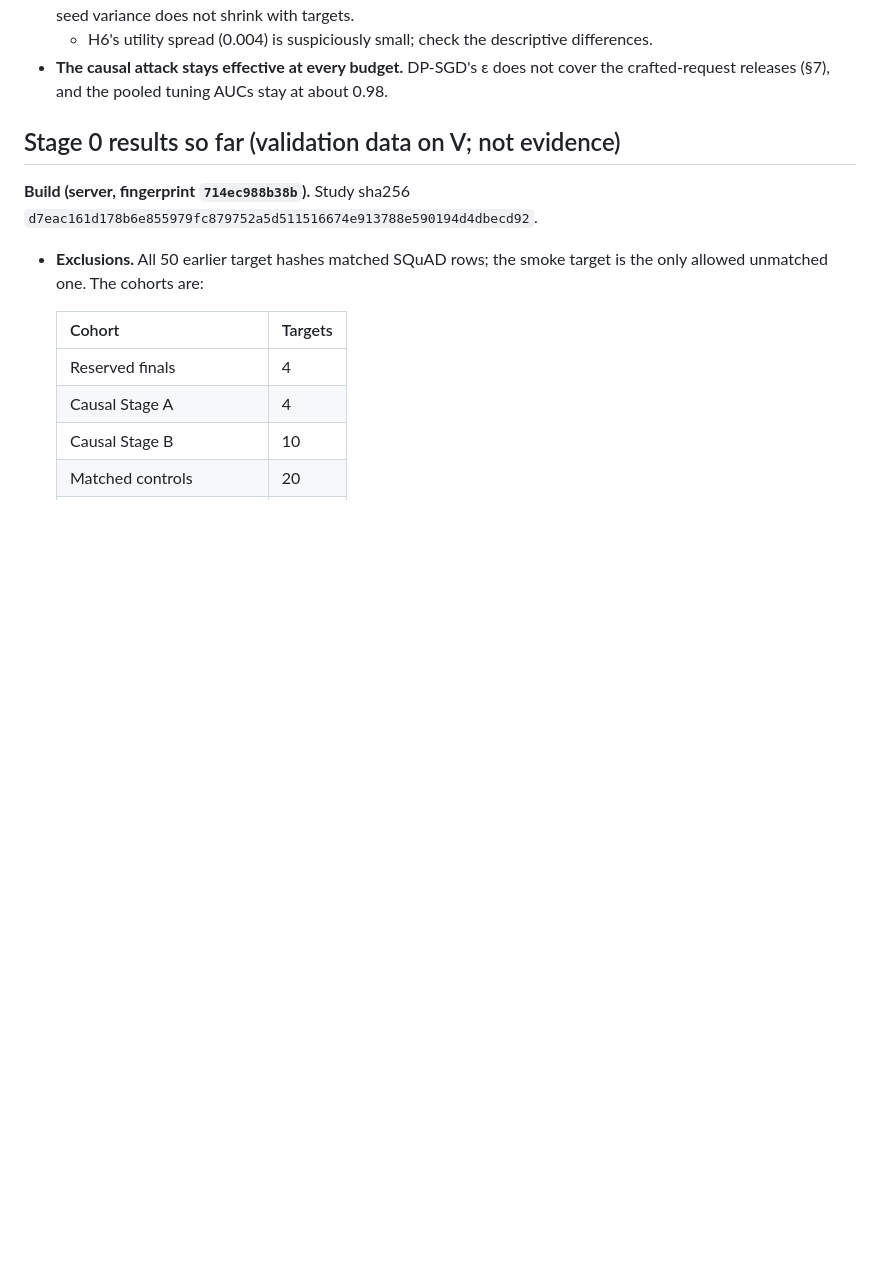
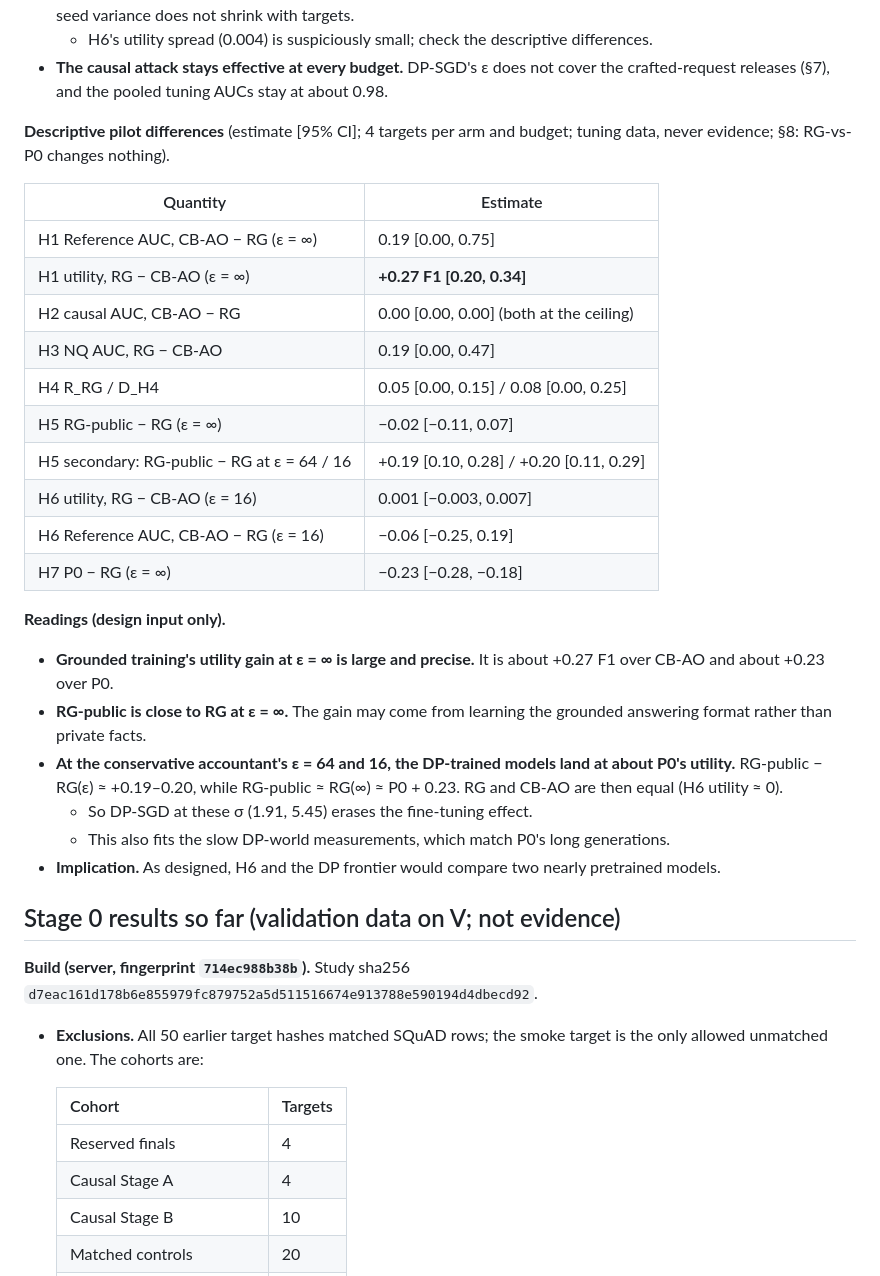
Before and after one commit to PeterTheMango/fl_llm_m_attack_experiments, a Markdown page: outputs/retrieval_grounded_fl_proposal_20260930/status.md, the part around the change. Rendered like a GitHub page; blank space fills up the shorter version.

Commit message:
docs: grounded-FL pilot descriptive differences (RG +0.27 F1 at eps inf; DP arms at about P0)

```diff
--- a/outputs/retrieval_grounded_fl_proposal_20260930/status.md
+++ b/outputs/retrieval_grounded_fl_proposal_20260930/status.md
@@ -40,6 +40,29 @@
 - **The utility endpoints are close to the margin** (H1 utility, H5, H7: 0.03–0.054) and optimistic, because cluster and seed variance does not shrink with targets.
   - H6's utility spread (0.004) is suspiciously small; check the descriptive differences.
 - **The causal attack stays effective at every budget.** DP-SGD's ε does not cover the crafted-request releases (§7), and the pooled tuning AUCs stay at about 0.98.
+
+**Descriptive pilot differences** (estimate [95% CI]; 4 targets per arm and budget; tuning data, never evidence; §8: RG-vs-P0 changes nothing).
+
+| Quantity | Estimate |
+|---|---|
+| H1 Reference AUC, CB-AO − RG (ε = ∞) | 0.19 [0.00, 0.75] |
+| H1 utility, RG − CB-AO (ε = ∞) | **+0.27 F1 [0.20, 0.34]** |
+| H2 causal AUC, CB-AO − RG | 0.00 [0.00, 0.00] (both at the ceiling) |
+| H3 NQ AUC, RG − CB-AO | 0.19 [0.00, 0.47] |
+| H4 R_RG / D_H4 | 0.05 [0.00, 0.15] / 0.08 [0.00, 0.25] |
+| H5 RG-public − RG (ε = ∞) | −0.02 [−0.11, 0.07] |
+| H5 secondary: RG-public − RG at ε = 64 / 16 | +0.19 [0.10, 0.28] / +0.20 [0.11, 0.29] |
+| H6 utility, RG − CB-AO (ε = 16) | 0.001 [−0.003, 0.007] |
+| H6 Reference AUC, CB-AO − RG (ε = 16) | −0.06 [−0.25, 0.19] |
+| H7 P0 − RG (ε = ∞) | −0.23 [−0.28, −0.18] |
+
+**Readings (design input only).**
+- **Grounded training's utility gain at ε = ∞ is large and precise.** It is about +0.27 F1 over CB-AO and about +0.23 over P0.
+- **RG-public is close to RG at ε = ∞.** The gain may come from learning the grounded answering format rather than private facts.
+- **At the conservative accountant's ε = 64 and 16, the DP-trained models land at about P0's utility.** RG-public − RG(ε) ≈ +0.19–0.20, while RG-public ≈ RG(∞) ≈ P0 + 0.23. RG and CB-AO are then equal (H6 utility ≈ 0).
+  - So DP-SGD at these σ (1.91, 5.45) erases the fine-tuning effect.
+  - This also fits the slow DP-world measurements, which match P0's long generations.
+- **Implication.** As designed, H6 and the DP frontier would compare two nearly pretrained models.
 
 ## Stage 0 results so far (validation data on V; not evidence)
 
```
Also changed, not shown: CLAUDE.md (+1 -0 lines).
